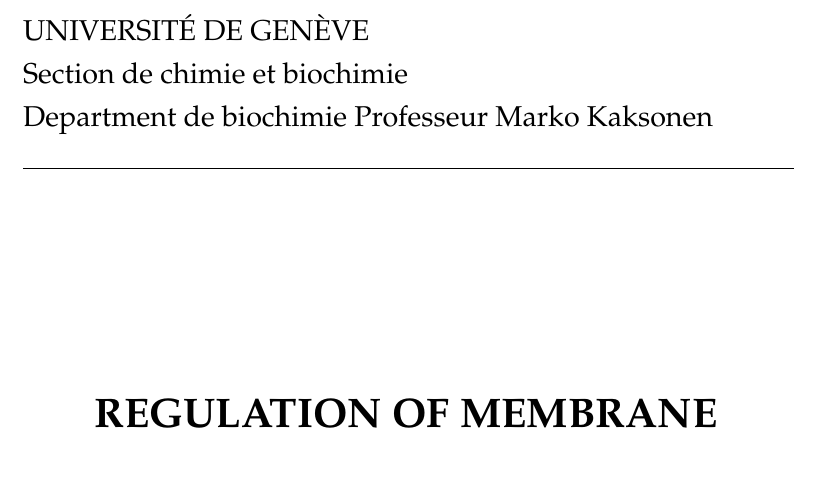
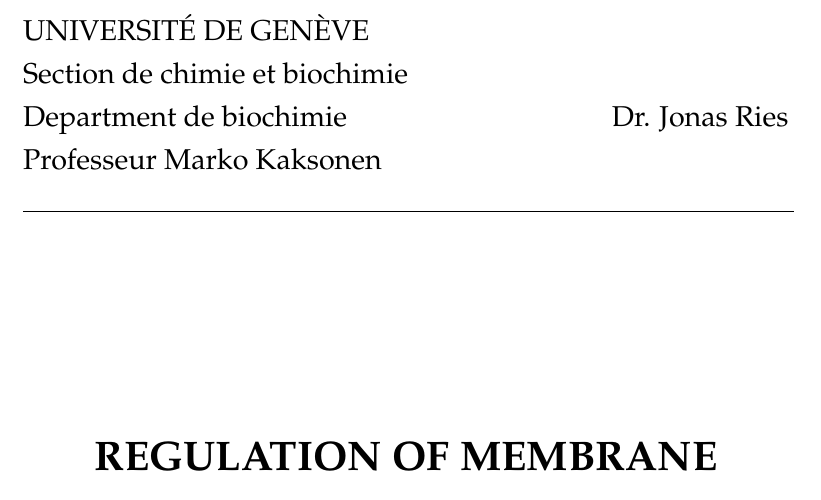
Before and after one commit to deepikaamenon/thesis_2021, a LaTeX thesis (main.tex): part of page 3 of 89, cut so that both start at the same text. Compiled offline with pdfLaTeX.

Commit message:
txs auto checkin

```diff
--- a/main.tex
+++ b/main.tex
@@ -151,7 +151,7 @@ labelsep=endash]{caption}
 %\noindent\large{UNIVERSIT\'E DE GEN\`EVE\hspace*{\fill} EMBL\\
 \noindent\large{UNIVERSIT\'E DE GEN\`EVE\\
 Section de chimie et biochimie\\
-Department de biochimie}
+Department de biochimie\hspace*{\fill} Dr. Jonas Ries\\}
 Professeur Marko Kaksonen\\
 \noindent\rule{13.6cm}{0.4pt}
 
```
